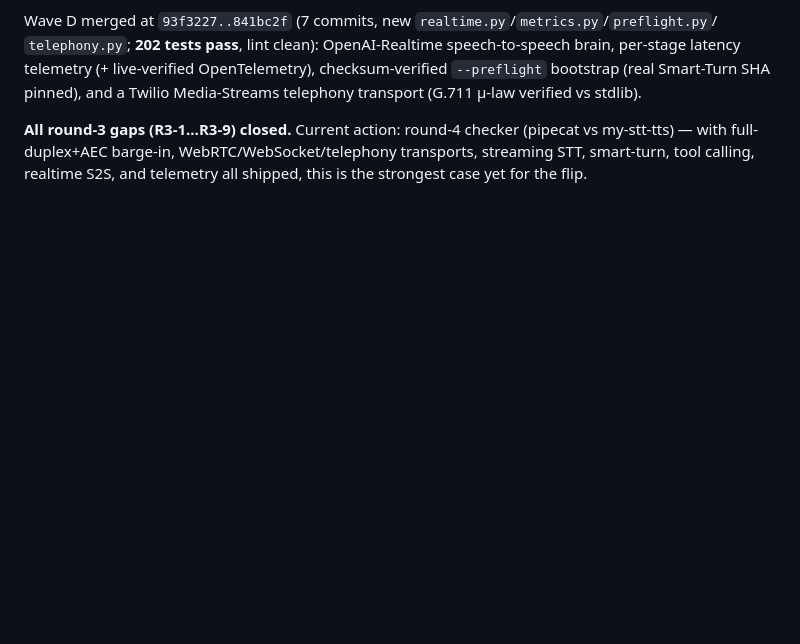
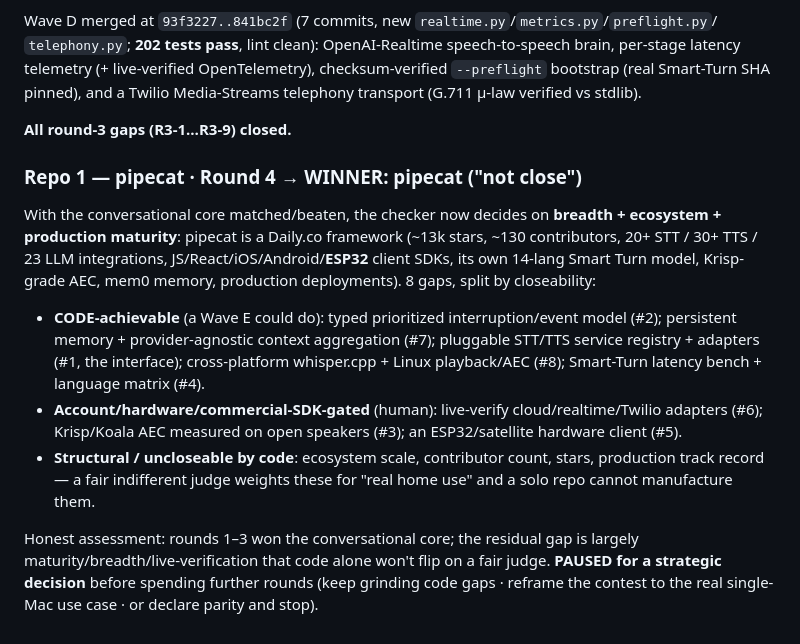
Before and after one commit to glensk/my-stt-tts, a Markdown page: PLAN_checker_loop.md, the part around the change. Rendered like a GitHub page; blank space fills up the shorter version.

Commit message:
docs: round-4 verdict (pipecat on maturity/breadth); strategic pause

```diff
--- a/PLAN_checker_loop.md
+++ b/PLAN_checker_loop.md
@@ -137,6 +137,26 @@ Wave D merged at `93f3227..841bc2f` (7 commits, new `realtime.py`/`metrics.py`/`
 latency telemetry (+ live-verified OpenTelemetry), checksum-verified `--preflight` bootstrap (real
 Smart-Turn SHA pinned), and a Twilio Media-Streams telephony transport (G.711 μ-law verified vs stdlib).
 
-**All round-3 gaps (R3-1…R3-9) closed.** Current action: round-4 checker (pipecat vs my-stt-tts) —
-with full-duplex+AEC barge-in, WebRTC/WebSocket/telephony transports, streaming STT, smart-turn,
-tool calling, realtime S2S, and telemetry all shipped, this is the strongest case yet for the flip.
+**All round-3 gaps (R3-1…R3-9) closed.**
+
+### Repo 1 — pipecat · Round 4 → WINNER: pipecat ("not close")
+
+With the conversational core matched/beaten, the checker now decides on **breadth + ecosystem +
+production maturity**: pipecat is a Daily.co framework (~13k stars, ~130 contributors, 20+ STT /
+30+ TTS / 23 LLM integrations, JS/React/iOS/Android/**ESP32** client SDKs, its own 14-lang Smart
+Turn model, Krisp-grade AEC, mem0 memory, production deployments). 8 gaps, split by closeability:
+
+- **CODE-achievable** (a Wave E could do): typed prioritized interruption/event model (#2);
+  persistent memory + provider-agnostic context aggregation (#7); pluggable STT/TTS service
+  registry + adapters (#1, the interface); cross-platform whisper.cpp + Linux playback/AEC (#8);
+  Smart-Turn latency bench + language matrix (#4).
+- **Account/hardware/commercial-SDK-gated** (human): live-verify cloud/realtime/Twilio adapters
+  (#6); Krisp/Koala AEC measured on open speakers (#3); an ESP32/satellite hardware client (#5).
+- **Structural / uncloseable by code**: ecosystem scale, contributor count, stars, production
+  track record — a fair indifferent judge weights these for "real home use" and a solo repo
+  cannot manufacture them.
+
+Honest assessment: rounds 1–3 won the conversational core; the residual gap is largely
+maturity/breadth/live-verification that code alone won't flip on a fair judge. **PAUSED for a
+strategic decision** before spending further rounds (keep grinding code gaps · reframe the contest
+to the real single-Mac use case · or declare parity and stop).
```
